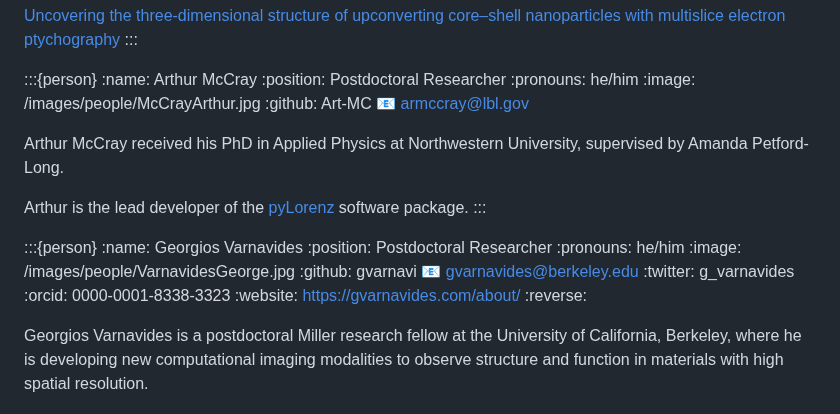
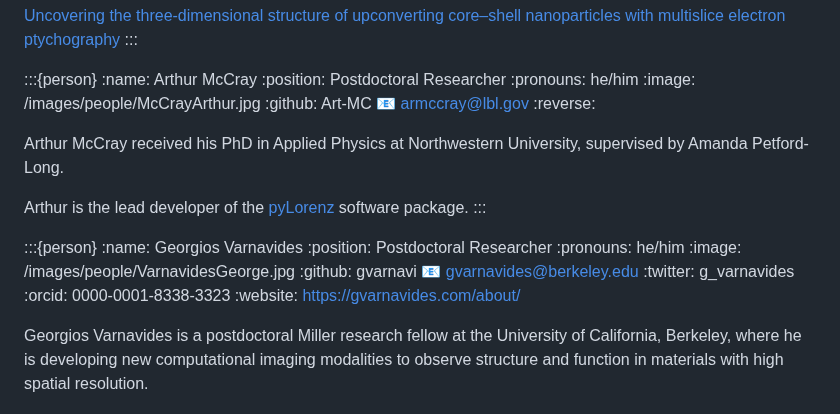
Before and after one commit to ophusgroup/landing, a Markdown page: people.md, the part around the change. Drawn GitHub-style.

Commit message:
Change order of left/right/left on people page

```diff
--- a/people.md
+++ b/people.md
@@ -47,6 +47,7 @@ Steph received her PhD at Northwestern University in the Dravid Group. During he
 :image: /images/people/McCrayArthur.jpg
 :github: Art-MC
 :email: armccray@lbl.gov
+:reverse:
 
 Arthur McCray received his PhD in Applied Physics at Northwestern University, supervised by Amanda Petford-Long.
 
@@ -63,7 +64,6 @@ Arthur is the lead developer of the [pyLorenz](https://github.com/PyLorentz/PyLo
 :twitter: g_varnavides
 :orcid: 0000-0001-8338-3323
 :website: https://gvarnavides.com/about/
-:reverse:
 
 Georgios Varnavides is a postdoctoral Miller research fellow at the University of California, Berkeley, where he is developing new computational imaging modalities to observe structure and function in materials with high spatial resolution.
 
```
